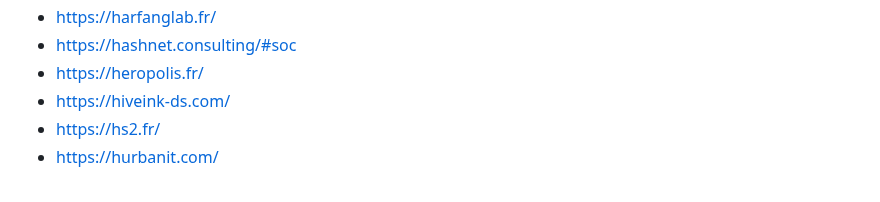
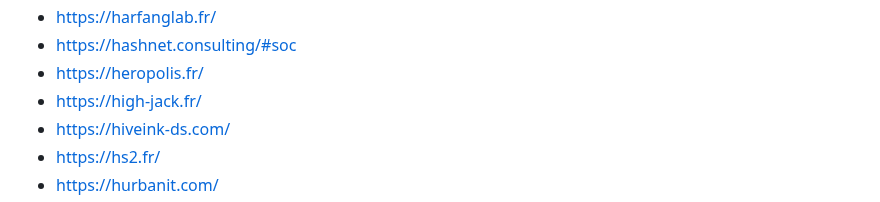
Before and after one commit to newsoft/newsoft.github.io, a Markdown page: index.md, the part around the change. Drawn GitHub-style.

Commit message:
Add High Jack

```diff
--- a/index.md
+++ b/index.md
@@ -124,6 +124,7 @@ Previously available [here](http://www.lasecuriteestunechec.com/bookmarks.html)
 - [https://harfanglab.fr/](https://harfanglab.fr/)
 - [https://hashnet.consulting/#soc](https://hashnet.consulting/#soc)
 - [https://heropolis.fr/](https://heropolis.fr/)
+- [https://high-jack.fr/](https://high-jack.fr/)
 - [https://hiveink-ds.com/](https://hiveink-ds.com/)
 - [https://hs2.fr/](https://hs2.fr/)
 - [https://hurbanit.com/](https://hurbanit.com/)
```
